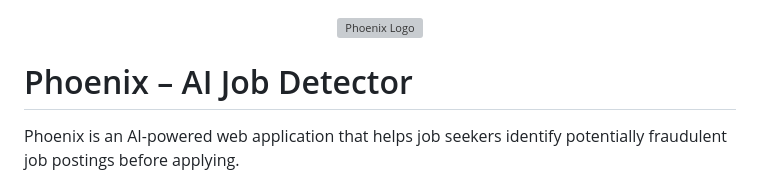
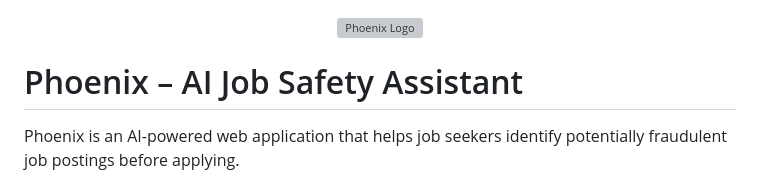
Before and after one commit to Akanksha-git134/Phoenix, a Markdown page: README.md, the part around the change. Rendered like a GitHub page; grey boxes are pictures that could not be loaded.

Commit message:
Rename project to 'Phoenix – AI Job Safety Assistant'

```diff
--- a/README.md
+++ b/README.md
@@ -2,7 +2,7 @@
   <img src="static/icons/phoenix-logo.png" alt="Phoenix Logo" width="120">
 </p>
 
-# Phoenix – AI Job Detector
+# Phoenix – AI Job Safety Assistant
 
 Phoenix is an AI-powered web application that helps job seekers identify potentially fraudulent job postings before applying.
 
```
